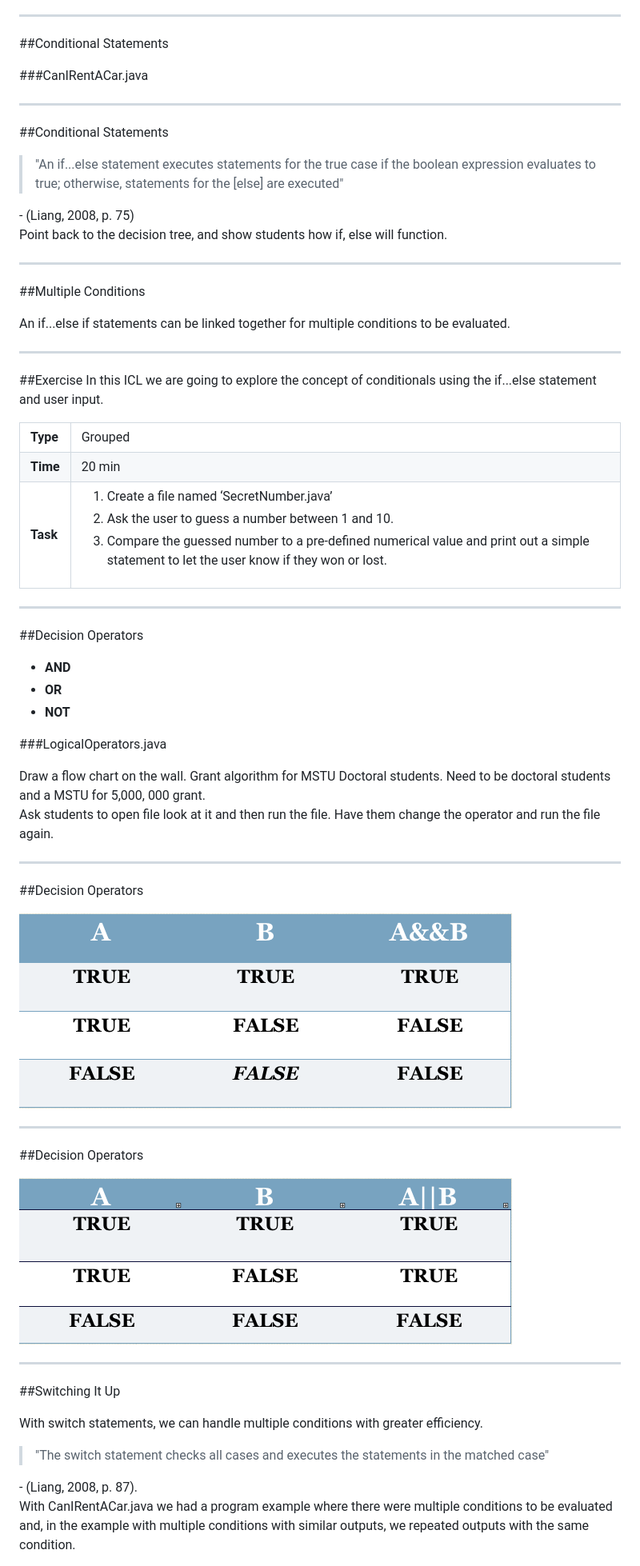
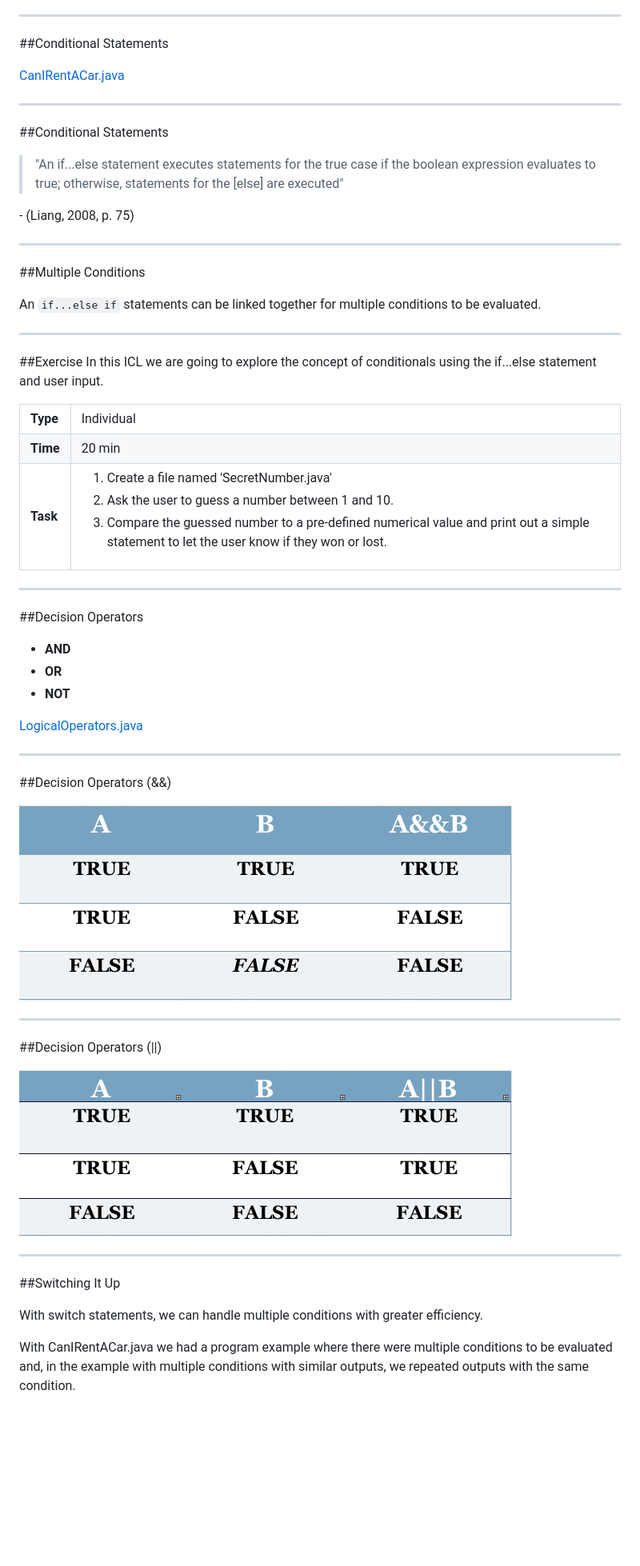
Before and after one commit to jessicaGA/MSTU_4031, a Markdown page: Lesson_03/slides_03.md, the part around the change printed below. Shown: that part at 80% size. Rendered like a GitHub page; blank space fills up the shorter version.

````diff
--- a/Lesson_03/slides_03.md
+++ b/Lesson_03/slides_03.md
@@ -135,7 +125,7 @@ The code between the curly braces will only execute if <strong>condition</strong
 
 ##Conditional Statements
 
-###CanIRentACar.java
+[CanIRentACar.java](solution/CanIRentACar.java)
 
 ---
 
@@ -146,15 +136,13 @@ The code between the curly braces will only execute if <strong>condition</strong
 
 <aside class="notes">
 
-Point back to the decision tree, and show students how if, else will function.
-
 </aside>
 
 ---
 
 ##Multiple Conditions
 
-An if...else if statements can be linked together for multiple conditions to be evaluated.
+An ```if...else if``` statements can be linked together for multiple conditions to be evaluated.
 
 ---
 
@@ -164,7 +152,7 @@ In this ICL we are going to explore the concept of conditionals using the if...e
 <table>
 <tr>
 <td><b>Type</b></td>
-<td>Grouped</td>
+<td>Individual</td>
 </tr>
 <tr>
 <td><b>Time</b></td>
@@ -174,7 +162,7 @@ In this ICL we are going to explore the concept of conditionals using the if...e
 <td><b>Task</b></td>
 <td>
 	<ol>
-		<li>Create a file named ‘SecretNumber.java’</li>
+		<li>Create a file named 'SecretNumber.java'</li>
 		<li>Ask the user to guess a number between 1 and 10.</li>
 		<li>Compare the guessed number to a pre-defined numerical value and print 		out a simple statement to let the user know if they won or lost.</li>
 	</ol>
@@ -191,17 +179,15 @@ In this ICL we are going to explore the concept of conditionals using the if...e
 *	__OR__
 *	__NOT__
 
-###LogicalOperators.java
+[LogicalOperators.java](starter_code/LogicalOperators.java)
 
 <aside class="notes">
-Draw a flow chart on the wall. Grant algorithm for MSTU Doctoral students. Need to be doctoral students and a MSTU for 5,000, 000 grant.
 
-Ask students to open file look at it and then run the file. Have them change the operator and run the file again.
 </aside>
 
 ---
 
-##Decision Operators
+##Decision Operators (&&)
 
 ![&& chart](../images/and_operator.png)
 <aside class="notes">
@@ -211,7 +197,7 @@ Ask students to open file look at it and then run the file. Have them change the
 
 ---
 
-##Decision Operators
+##Decision Operators (||)
 
 ![|| chart](../images/or_operator.png)
 <aside class="notes">
@@ -223,10 +209,8 @@ Ask students to open file look at it and then run the file. Have them change the
 
 ##Switching It Up
 
+
 With switch statements, we can handle multiple conditions with greater efficiency.
-
-<blockquote>"The switch statement checks all cases and executes the statements in the matched case"</blockquote> - (Liang, 2008, p. 87).
-
 
 <aside class="notes">
 
````
Also changed, not shown: other parts of Lesson_03/slides_03.md (+78 -104 lines), images/google_search.gif (added).
